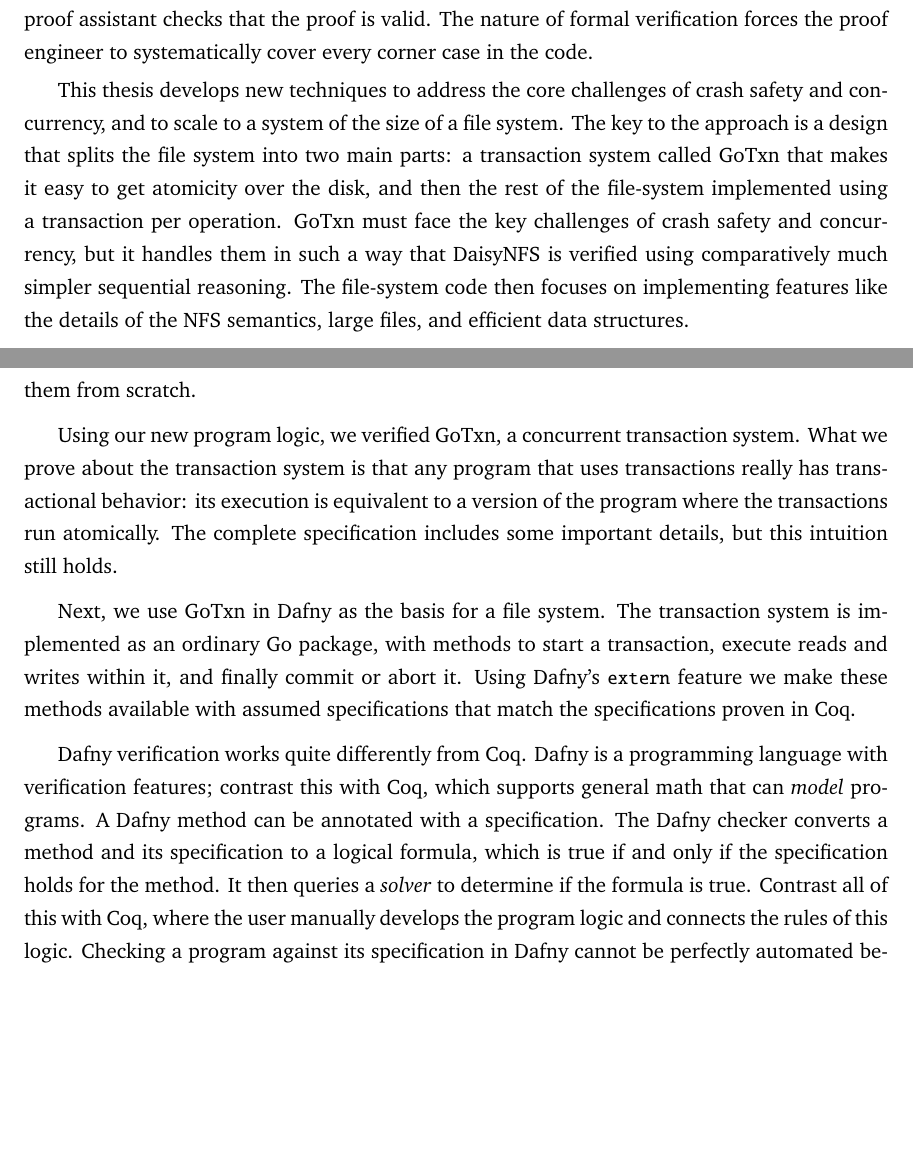
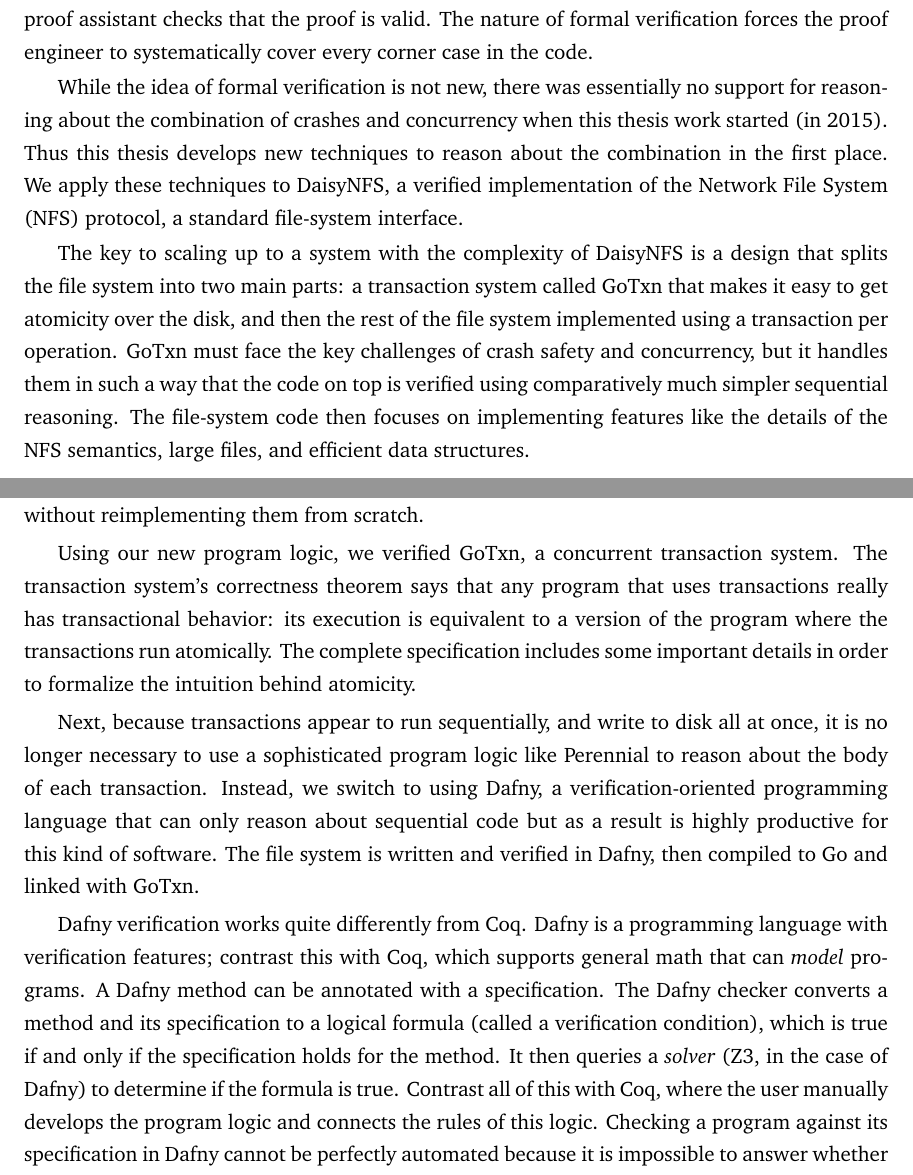
Before and after one commit to tchajed/thesis, a LaTeX thesis (thesis.tex, which reads 01-introduction.tex): two parts of pages 12 and 14 of 134, joined at a grey line, cut so that both start at the same text, the shorter picture padded with empty space. Compiled offline with pdfLaTeX.

Commit message:
Pass over the intro

```diff
--- a/01-introduction.tex
+++ b/01-introduction.tex
@@ -37,16 +37,22 @@ proof is carried out in a computer and a piece of software called a proof
 assistant checks that the proof is valid. The nature of formal verification
 forces the proof engineer to systematically cover every corner case in the code.
 
-This thesis develops new techniques to address the core challenges of crash
-safety and concurrency, and to scale to a system of the size of a file system.
-The key to the approach is a design that splits the file system into two main
-parts: a transaction system called GoTxn that makes it easy to get atomicity
-over the disk, and then the rest of the file-system implemented using a
-transaction per operation. GoTxn must face the key challenges of crash safety
-and concurrency, but it handles them in such a way that DaisyNFS is verified
-using comparatively much simpler sequential reasoning. The file-system code then
-focuses on implementing features like the details of the NFS semantics, large
-files, and efficient data structures.
+While the idea of formal verification is not new, there was essentially no
+support for reasoning about the combination of crashes and concurrency when this
+thesis work started (in 2015). Thus this thesis develops new techniques to
+reason about the combination in the first place. We apply these techniques to
+DaisyNFS, a verified implementation of the Network File System (NFS) protocol, a
+standard file-system interface.
+
+The key to scaling up to a system with the complexity of DaisyNFS is a design
+that splits the file system into two main parts: a transaction system called
+GoTxn that makes it easy to get atomicity over the disk, and then the rest of
+the file system implemented using a transaction per operation. GoTxn must face
+the key challenges of crash safety and concurrency, but it handles them in such
+a way that the code on top is verified using comparatively much simpler
+sequential reasoning. The file-system code then focuses on implementing features
+like the details of the NFS semantics, large files, and efficient data
+structures.
 
 \section{State of the art}
 \label{sec:intro:related}
@@ -194,23 +195,26 @@ extend with crash-safety reasoning while preserving the concurrency reasoning
 features, without reimplementing them from scratch.
 
 Using our new program logic, we verified GoTxn, a concurrent transaction system.
-What we prove about the transaction system is that any program that uses
+The transaction system's correctness theorem says that any program that uses
 transactions really has transactional behavior: its execution is equivalent to a
 version of the program where the transactions run atomically. The complete
-specification includes some important details, but this intuition still holds.
+specification includes some important details in order to formalize the
+intuition behind atomicity.
 
-Next, we use GoTxn in Dafny as the basis for a file system.
-The transaction system is implemented as an ordinary Go package, with methods to
-start a transaction, execute reads and writes within it, and finally commit or
-abort it. Using Dafny's \cc{extern} feature we make these methods available with
-assumed specifications that match the specifications proven in Coq.
+Next, because transactions appear to run sequentially, and write to disk all at
+once, it is no longer necessary to use a sophisticated program logic like
+Perennial to reason about the body of each transaction. Instead, we switch to
+using Dafny, a verification-oriented programming language that can only reason
+about sequential code but as a result is highly productive for this kind of
+software. The file system is written and verified in Dafny, then compiled to Go
+and linked with GoTxn.
 
 Dafny verification works quite differently from Coq. Dafny is a programming
 language with verification features; contrast this with Coq, which supports
 general math that can \emph{model} programs. A Dafny method can be annotated
 with a specification. The Dafny checker converts a method and its specification
-to a logical formula, which is true if and only if the specification holds for
-the method. It then queries a \emph{solver} to determine if the formula is true.
+to a logical formula (called a verification condition), which is true if and only if the specification holds for
+the method. It then queries a \emph{solver} (Z3, in the case of Dafny) to determine if the formula is true.
 Contrast all of this with Coq, where the user manually develops the program
 logic and connects the rules of this logic. Checking a program against its specification in Dafny cannot be perfectly
 automated because it is impossible to answer whether a general logical formula
```
Also changed, not shown: daisy-nfs/fig/fslayout.tex (+3 -3 lines), 01-introduction.tex (47 more changed lines).
